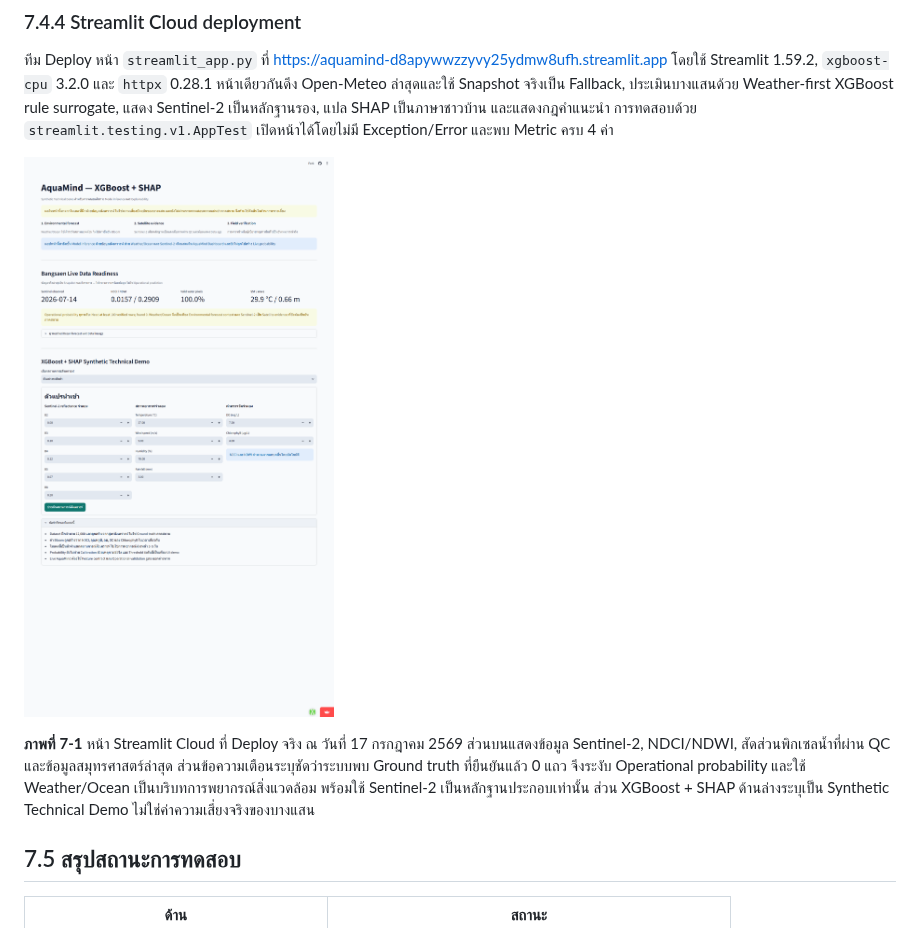
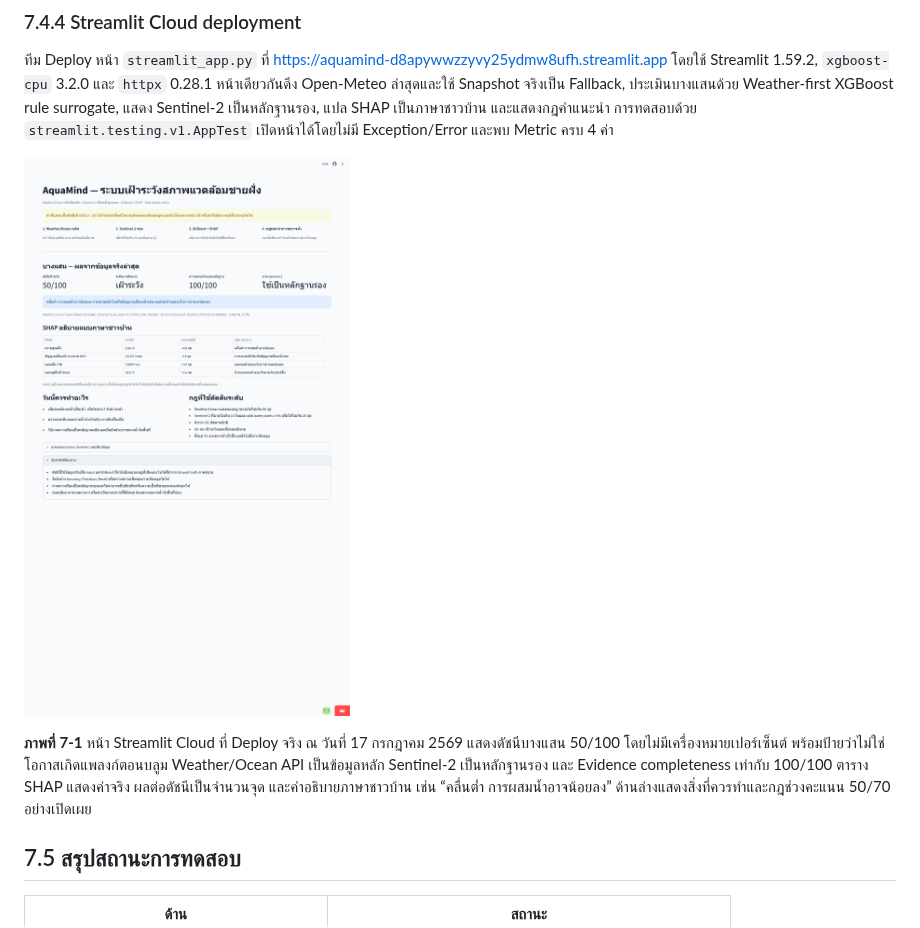
Before and after one commit to suriyen-creator/aqua_mind, a Markdown page: AquaMind_Final_ReportV2.md, the part around the change. Rendered like a GitHub page; pictures changed too: docs/images/streamlit_live_readiness.png (deleted), docs/images/streamlit_live_watch.png (added).

Commit message:
Update report with deployed live watch evidence

```diff
--- a/AquaMind_Final_ReportV2.md
+++ b/AquaMind_Final_ReportV2.md
@@ -897,9 +897,9 @@ Dashboard เรียก FastAPI ผ่าน Next.js proxy `/backend-api` แ
 
 ทีม Deploy หน้า `streamlit_app.py` ที่ https://aquamind-d8apywwzzyvy25ydmw8ufh.streamlit.app โดยใช้ Streamlit 1.59.2, `xgboost-cpu` 3.2.0 และ `httpx` 0.28.1 หน้าเดียวกันดึง Open-Meteo ล่าสุดและใช้ Snapshot จริงเป็น Fallback, ประเมินบางแสนด้วย Weather-first XGBoost rule surrogate, แสดง Sentinel-2 เป็นหลักฐานรอง, แปล SHAP เป็นภาษาชาวบ้าน และแสดงกฎคำแนะนำ การทดสอบด้วย `streamlit.testing.v1.AppTest` เปิดหน้าได้โดยไม่มี Exception/Error และพบ Metric ครบ 4 ค่า
 
-![ภาพที่ 7-1 หน้า Streamlit Cloud ที่ Deploy จริง แสดง Bangsaen Live Data Readiness และ XGBoost + SHAP Synthetic Technical Demo](docs/images/streamlit_live_readiness.png)
-
-**ภาพที่ 7-1** หน้า Streamlit Cloud ที่ Deploy จริง ณ วันที่ 17 กรกฎาคม 2569 ส่วนบนแสดงข้อมูล Sentinel-2, NDCI/NDWI, สัดส่วนพิกเซลน้ำที่ผ่าน QC และข้อมูลสมุทรศาสตร์ล่าสุด ส่วนข้อความเตือนระบุชัดว่าระบบพบ Ground truth ที่ยืนยันแล้ว 0 แถว จึงระงับ Operational probability และใช้ Weather/Ocean เป็นบริบทการพยากรณ์สิ่งแวดล้อม พร้อมใช้ Sentinel-2 เป็นหลักฐานประกอบเท่านั้น ส่วน XGBoost + SHAP ด้านล่างระบุเป็น Synthetic Technical Demo ไม่ใช่ค่าความเสี่ยงจริงของบางแสน
+![ภาพที่ 7-1 หน้า Streamlit Cloud ที่ Deploy จริง แสดง Weather-first Environmental Watch, Sentinel-2 evidence, SHAP ภาษาชาวบ้าน และ Rule action](docs/images/streamlit_live_watch.png)
+
+**ภาพที่ 7-1** หน้า Streamlit Cloud ที่ Deploy จริง ณ วันที่ 17 กรกฎาคม 2569 แสดงดัชนีบางแสน 50/100 โดยไม่มีเครื่องหมายเปอร์เซ็นต์ พร้อมป้ายว่าไม่ใช่โอกาสเกิดแพลงก์ตอนบลูม Weather/Ocean API เป็นข้อมูลหลัก Sentinel-2 เป็นหลักฐานรอง และ Evidence completeness เท่ากับ 100/100 ตาราง SHAP แสดงค่าจริง ผลต่อดัชนีเป็นจำนวนจุด และคำอธิบายภาษาชาวบ้าน เช่น “คลื่นต่ำ การผสมน้ำอาจน้อยลง” ด้านล่างแสดงสิ่งที่ควรทำและกฎช่วงคะแนน 50/70 อย่างเปิดเผย
 
 ## 7.5 สรุปสถานะการทดสอบ
 
```
